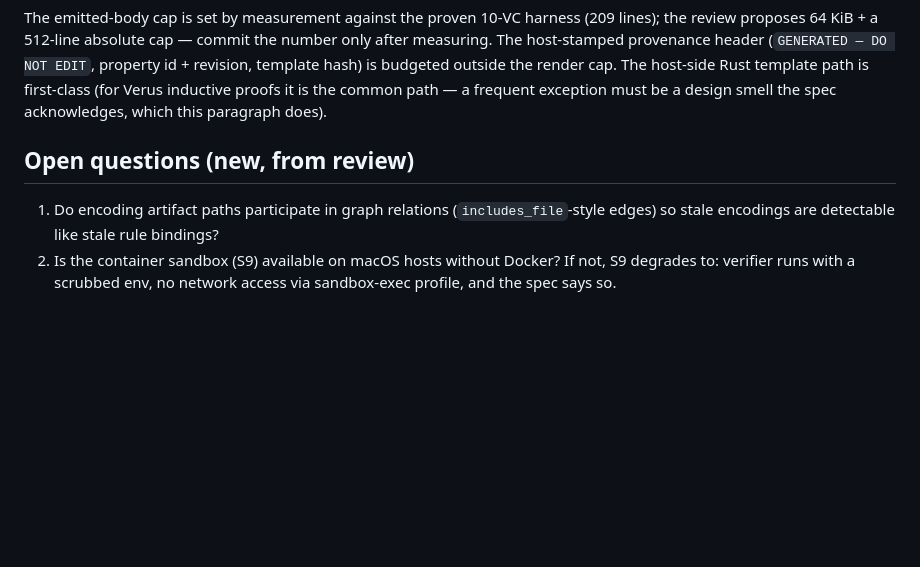
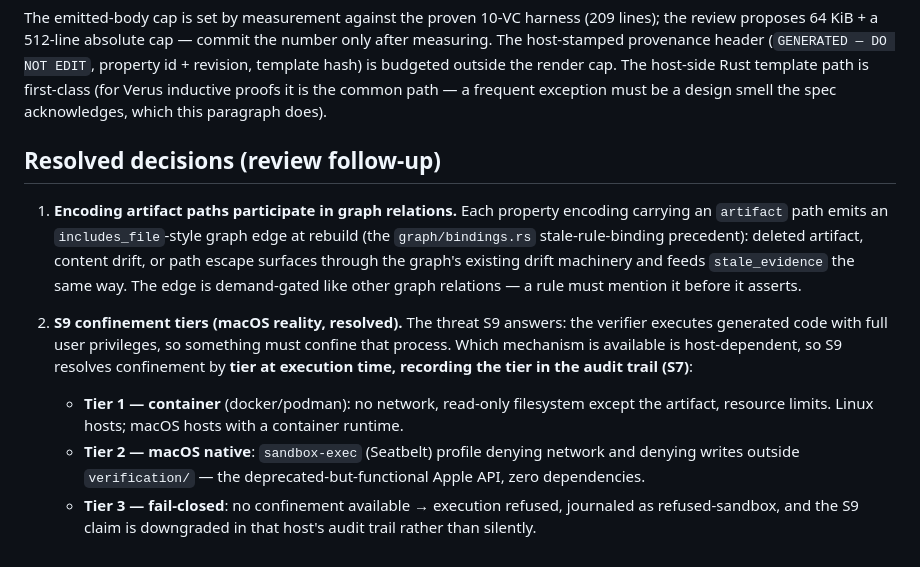
Before and after one commit to awaterma/phronesis, a Markdown page: docs/specs/SPEC-verification-artifact-generation.md, the part around the change. Rendered like a GitHub page; blank space fills up the shorter version.

Commit message:
docs(specs): resolve C-spec follow-ups - encoding artifact paths emit includes_file graph edges (drift-detectable like stale rule bindings); S9 confinement tiers (container / sandbox-exec / fail-closed) recorded in the audit trail

```diff
--- a/docs/specs/SPEC-verification-artifact-generation.md
+++ b/docs/specs/SPEC-verification-artifact-generation.md
@@ -114,7 +114,11 @@ Proofs are minutes-long; the post-check seam never blocks the current call. Exec
 
 The emitted-body cap is set by measurement against the proven 10-VC harness (209 lines); the review proposes 64 KiB + a 512-line absolute cap — commit the number only after measuring. The host-stamped provenance header (`GENERATED — DO NOT EDIT`, property id + revision, template hash) is budgeted outside the render cap. The host-side Rust template path is first-class (for Verus inductive proofs it is the common path — a frequent exception must be a design smell the spec acknowledges, which this paragraph does).
 
-## Open questions (new, from review)
+## Resolved decisions (review follow-up)
 
-1. Do encoding artifact paths participate in graph relations (`includes_file`-style edges) so stale encodings are detectable like stale rule bindings?
-2. Is the container sandbox (S9) available on macOS hosts without Docker? If not, S9 degrades to: verifier runs with a scrubbed env, no network access via sandbox-exec profile, and the spec says so.
+1. **Encoding artifact paths participate in graph relations.** Each property encoding carrying an `artifact` path emits an `includes_file`-style graph edge at rebuild (the `graph/bindings.rs` stale-rule-binding precedent): deleted artifact, content drift, or path escape surfaces through the graph's existing drift machinery and feeds `stale_evidence` the same way. The edge is demand-gated like other graph relations — a rule must mention it before it asserts.
+
+2. **S9 confinement tiers (macOS reality, resolved).** The threat S9 answers: the verifier executes generated code with full user privileges, so something must confine that process. Which mechanism is available is host-dependent, so S9 resolves confinement by **tier at execution time, recording the tier in the audit trail (S7)**:
+   - **Tier 1 — container** (docker/podman): no network, read-only filesystem except the artifact, resource limits. Linux hosts; macOS hosts with a container runtime.
+   - **Tier 2 — macOS native**: `sandbox-exec` (Seatbelt) profile denying network and denying writes outside `verification/` — the deprecated-but-functional Apple API, zero dependencies.
+   - **Tier 3 — fail-closed**: no confinement available → execution refused, journaled as refused-sandbox, and the S9 claim is downgraded in that host's audit trail rather than silently.
```
